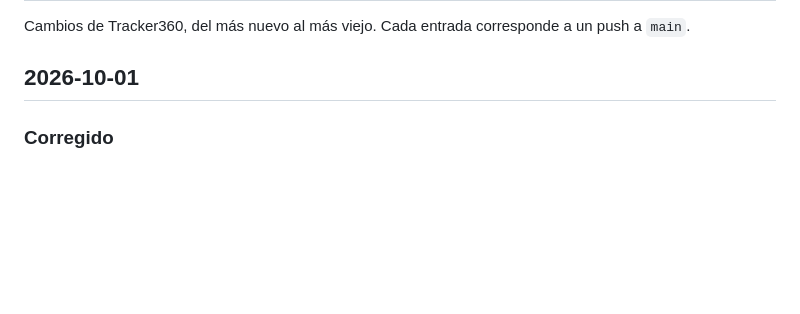
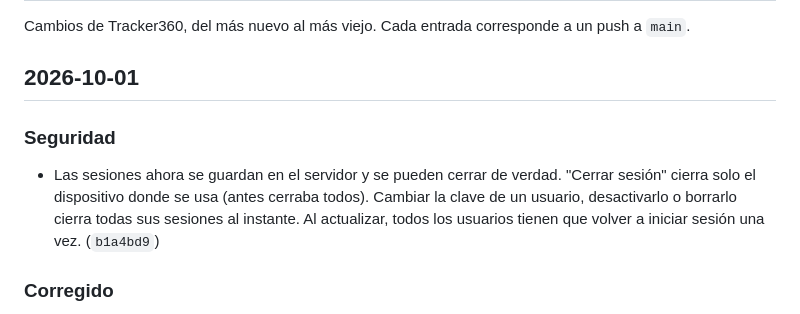
Before and after one commit to Jonnyonz/Tracker360, a Markdown page: CHANGELOG.md, the part around the change. GitHub-like rendering; blank space fills up the shorter version.

Commit message:
CHANGELOG: sesiones en el servidor
Co-Authored-By: Claude Opus 5.5 <noreply@anthropic.com>

```diff
--- a/CHANGELOG.md
+++ b/CHANGELOG.md
@@ -3,6 +3,12 @@
 Cambios de Tracker360, del más nuevo al más viejo. Cada entrada corresponde a un push a `main`.
 
 ## 2026-10-01
+
+### Seguridad
+- Las sesiones ahora se guardan en el servidor y se pueden cerrar de verdad. "Cerrar sesión" cierra
+  solo el dispositivo donde se usa (antes cerraba todos). Cambiar la clave de un usuario,
+  desactivarlo o borrarlo cierra todas sus sesiones al instante. Al actualizar, todos los usuarios
+  tienen que volver a iniciar sesión una vez. (`b1a4bd9`)
 
 ### Corregido
 - La configuración inicial ya no puede crear dos administradores si se envía el formulario dos
```
